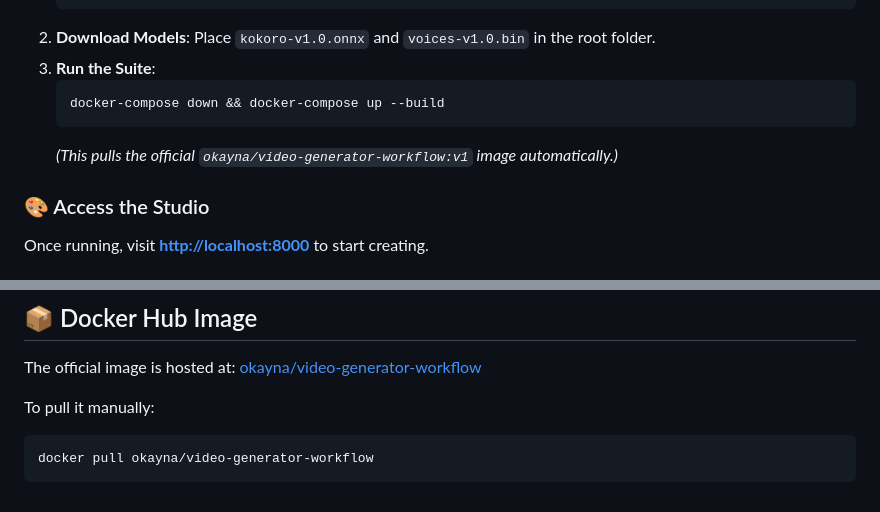
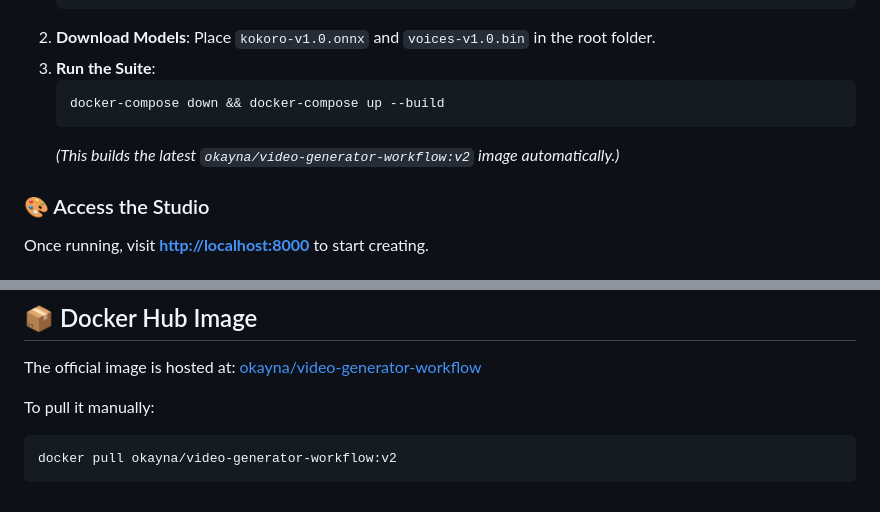
Before and after one commit to iamadoctorforreal/Video-Generator-Workflow, a Markdown page: README.md, 2 parts joined by grey strips. Drawn GitHub-style.

Commit message:
docs: Update README to reference Docker image v2

````diff
--- a/README.md
+++ b/README.md
@@ -22,7 +22,7 @@ The fastest way to get the full **Storyteller Suite** up and running:
    ```bash
    docker-compose down && docker-compose up --build
    ```
-   *(This pulls the official `okayna/video-generator-workflow:v1` image automatically.)*
+   *(This builds the latest `okayna/video-generator-workflow:v2` image automatically.)*
 
 ### 🎨 Access the Studio
 Once running, visit **[http://localhost:8000](http://localhost:8000)** to start creating.
@@ -138,5 +138,5 @@ The official image is hosted at:
 
 To pull it manually:
 ```bash
-docker pull okayna/video-generator-workflow
+docker pull okayna/video-generator-workflow:v2
 ```
````
